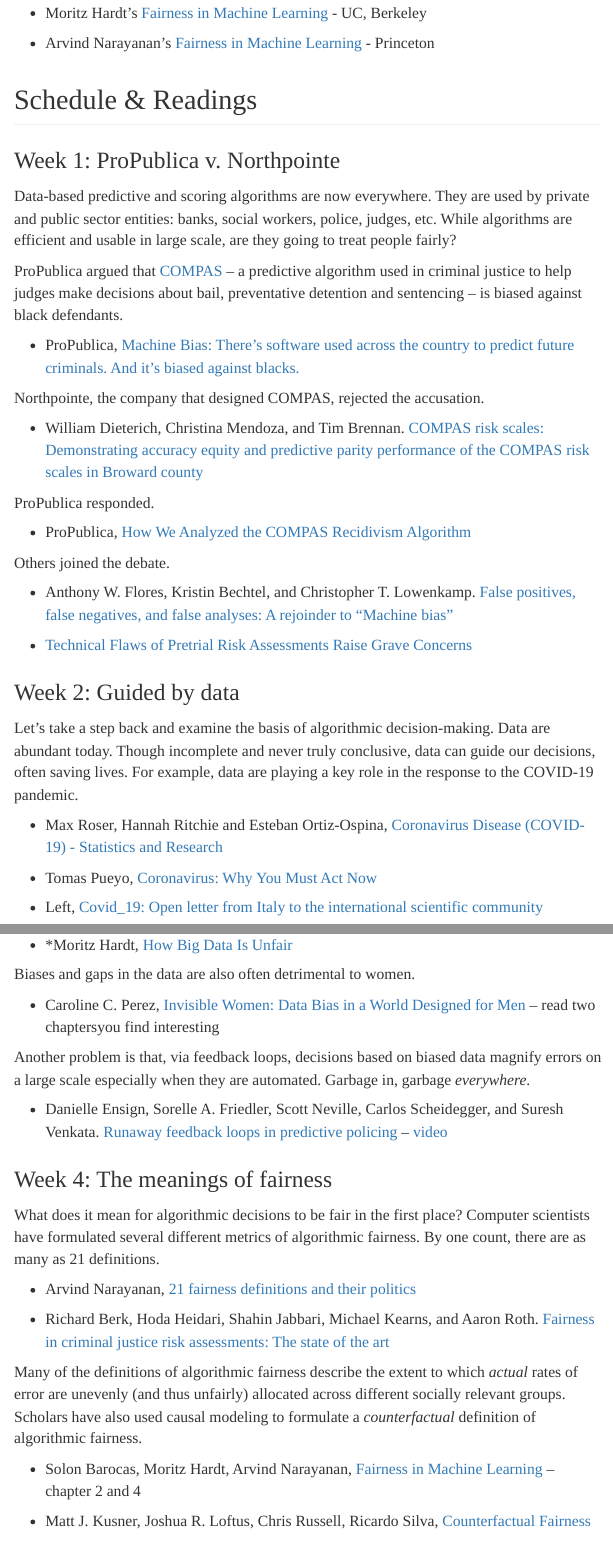
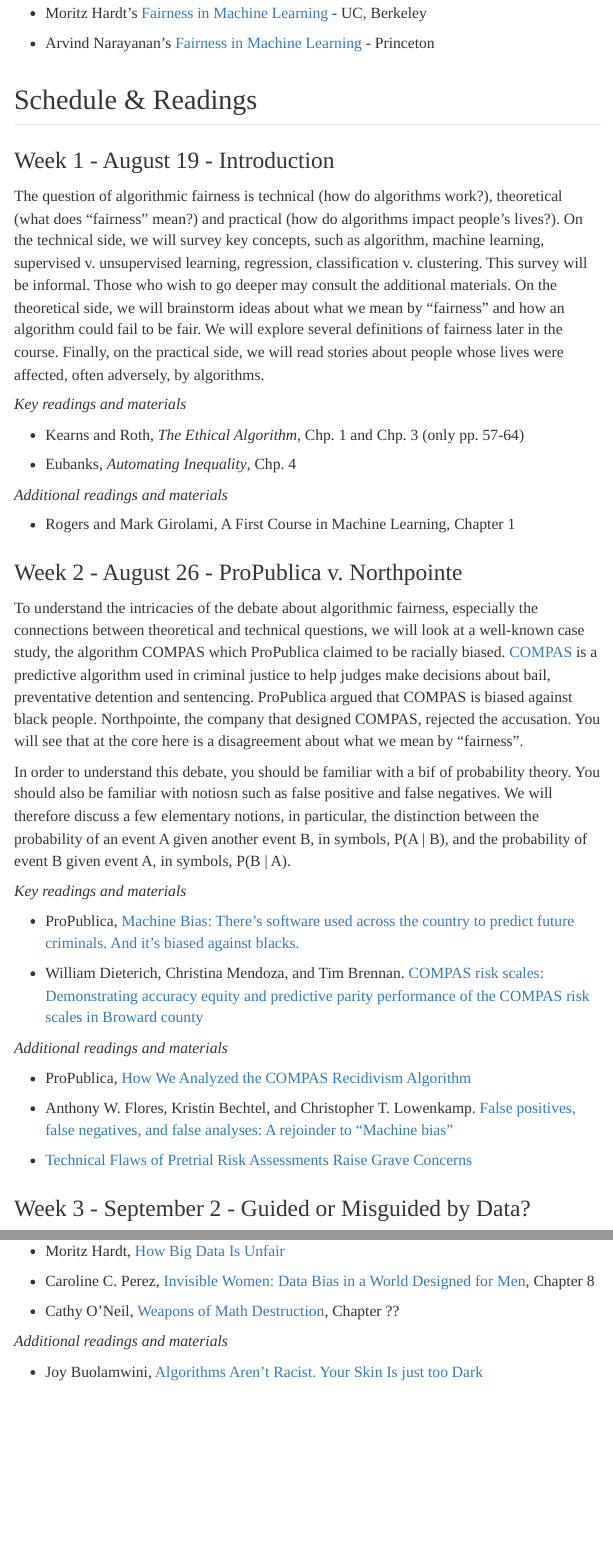
Before and after one commit to marcellodibello/algorithmicfairness, an R Markdown document (index.rmd): the page in a window 1100 px wide, from 1080 px down, and a second part further down, joined at a grey line. The pictures show the output file index.html that the author committed with the source, opened offline.

Commit message:
updates to course schedule up to week 6 impossibility theorems

```diff
--- a/index.rmd
+++ b/index.rmd
@@ -203,46 +203,47 @@
 # Schedule & Readings
 
 
-## Week 1: ProPublica v. Northpointe
+## Week 1 - August 19 -  Introduction
 
-Data-based predictive and scoring
-algorithms are now everywhere. They are used by private and public sector entities: banks, social workers,
-police, judges, etc. While algorithms are efficient and usable in large scale, are they
-going to treat people fairly?
+The question of algorithmic fairness is technical (how do algorithms work?), theoretical (what does "fairness" mean?) and practical (how do algorithms impact people's lives?). On the technical side, we will survey key concepts, such as algorithm, machine learning, supervised v. unsupervised learning, regression, classification v. clustering. This survey will be informal. Those who wish to go deeper may consult the additional materials.  On the theoretical side, we will brainstorm ideas about what we mean by "fairness" and how an algorithm could fail to be fair. We will explore several definitions of fairness later in the course. Finally, on the practical side, we will read stories about people whose lives were affected, often adversely, by algorithms.
 
-ProPublica argued that [COMPAS](https://en.wikipedia.org/wiki/COMPAS_(software)) -- a predictive algorithm used in criminal justice to help judges make decisions about bail, preventative detention and sentencing --
-is biased against black defendants.
+
+*Key readings and materials*
+
+- Kearns and Roth, *The Ethical Algorithm*, Chp. 1 and Chp. 3 (only pp. 57-64)
+
+- Eubanks, *Automating Inequality*, Chp. 4
+
+*Additional readings and materials*
+
+- Rogers and Mark Girolami, A First Course in Machine Learning, Chapter 1
+
+## Week 2 - August 26 - ProPublica v. Northpointe
+
+To understand the intricacies of the debate about algorithmic fairness,
+especially the connections between theoretical and technical questions, we will look at a well-known case study, the algorithm COMPAS which ProPublica claimed to be racially biased. [COMPAS](https://en.wikipedia.org/wiki/COMPAS_(software)) is a predictive algorithm used in criminal justice to help judges make decisions about bail, preventative detention and sentencing.
+ProPublica argued that COMPAS is biased against black people. Northpointe, the company that designed COMPAS, rejected the accusation. You will see that at the core here is a disagreement about what we mean by "fairness".
+
+In order to understand this debate, you should be familiar with a bif of probability theory. You should also be familiar with notiosn such as false positive and false negatives. We will therefore discuss a few elementary notions, in particular, the distinction between the probability of an event A given another event B, in symbols, P(A | B), and the probability of event B given event A, in symbols, P(B | A).
+
+*Key readings and materials*
 
 - ProPublica, [Machine Bias: There's software used across the country to predict future criminals. And it’s biased against blacks.](https://www.propublica.org/article/machine-bias-risk-assessments-in-criminal-sentencing)
 
-Northpointe, the company that designed COMPAS, rejected the accusation.
-
 - William Dieterich, Christina Mendoza, and Tim Brennan. [COMPAS risk scales: Demonstrating accuracy equity and predictive parity performance of the COMPAS risk scales in Broward county](https://go.volarisgroup.com/rs/430-MBX-989/images/ProPublica_Commentary_Final_070616.pdf)
 
-ProPublica responded.
+*Additional readings and materials*
+
 
 - ProPublica, [How We Analyzed the COMPAS Recidivism Algorithm](https://www.propublica.org/article/how-we-analyzed-the-compas-recidivism-algorithm)
 
-Others joined the debate.
 
 - Anthony W. Flores, Kristin Bechtel, and Christopher T. Lowenkamp. [False positives, false negatives, and false analyses: A rejoinder to “Machine bias”](https://www.uscourts.gov/federal-probation-journal/2016/09/false-positives-false-negatives-and-false-analyses-rejoinder)
 
 - [Technical Flaws of Pretrial Risk Assessments Raise Grave Concerns](https://cyber.harvard.edu/story/2019-07/technical-flaws-pretrial-risk-assessments-raise-grave-concerns)
 
 
-
-
-
-## Week 2: Guided by data
+## Week 3  - September 2 - Guided or Misguided by Data?
 
 Let's take a step back and examine the basis of algorithmic decision-making.
 Data are abundant today. Though incomplete and never truly conclusive, data
-can guide our decisions, often saving lives. For example, data are playing a key role in the response to
-the COVID-19 pandemic.
-
-- Max Roser, Hannah Ritchie and Esteban Ortiz-Ospina,
-[Coronavirus Disease (COVID-19) - Statistics and Research](https://ourworldindata.org/coronavirus)
-
-- Tomas Pueyo, [Coronavirus: Why You Must Act Now](https://medium.com/@tomaspueyo/coronavirus-act-today-or-people-will-die-f4d3d9cd99ca)
-
-- Left, [Covid_19: Open letter from Italy to the international scientific community](https://left.it/2020/03/13/covid_19-open-letter-from-italy-to-the-international-scientific-community/?fbclid=IwAR0YbnRWpw0rzCFIb289bB74u6NkLs6tQeZN7JP4wAjv3wgWdOvB-chk7g4)
@@ -266,18 +255,23 @@
-- *Moritz Hardt, [How Big Data Is Unfair](https://medium.com/@mrtz/how-big-data-is-unfair-9aa544d739de)
-
-Biases and gaps in the data are
-also often detrimental to women.
-
-- Caroline C. Perez, [Invisible Women: Data Bias in a World Designed for Men](https://www.amazon.com/Invisible-Women-Data-World-Designed/dp/1419729071) -- read two chaptersyou find interesting
-
+But although data can be helpful to make decisions, they can also be biased, partial or incomplete. Biases in the data often disdavatange minorities.
 Another problem is that, via feedback loops, decisions based on biased
 data magnify errors on a large scale especially when they are
 automated. Garbage in, garbage *everywhere*.
 
+*Key readings and materials*
+
+- Moritz Hardt, [How Big Data Is Unfair](https://medium.com/@mrtz/how-big-data-is-unfair-9aa544d739de)
+
+- Caroline C. Perez, [Invisible Women: Data Bias in a World Designed for Men](https://www.amazon.com/Invisible-Women-Data-World-Designed/dp/1419729071), Chapter 8
+
+- Cathy O'Neil, [Weapons of Math Destruction](), Chapter ??
+
+
+*Additional readings and materials*
+
+- Joy Buolamwini, [Algorithms Aren’t Racist. Your Skin Is just too Dark](https://hackernoon.com/algorithms-arent-racist-your-skin-is-just-too-dark-4ed31a7304b8)
+
 - Danielle Ensign, Sorelle A. Friedler, Scott Neville, Carlos Scheidegger, and Suresh Venkata. [Runaway feedback loops in predictive policing](https://arxiv.org/abs/1706.09847) -- [video](https://www.youtube.com/watch?v=Qj_t8DL5TeQ)
 
 
-## Week 4: The meanings of fairness
+## Week 4 - Septembere 9 - Feedback Loops
 
-What does it mean for algorithmic decisions to be fair in the first place? Computer scientists have formulated
-several different metrics of algorithmic fairness. By one count, there are as many as 21 definitions.
@@ -287,9 +292,3 @@
-- Richard Berk, Hoda Heidari, Shahin Jabbari, Michael Kearns, and Aaron Roth. [Fairness in criminal justice risk assessments: The state of the art](https://doi.org/10.1177/0049124118782533)
-
-Many of the definitions  of algorithmic
-fairness describe the extent to which *actual* rates of error are unevenly (and thus unfairly) allocated
-across different socially relevant groups. Scholars have also used
-causal modeling to formulate a *counterfactual* definition of algorithmic fairness.
 
 - Solon Barocas, Moritz Hardt, Arvind Narayanan, [Fairness in Machine Learning](https://fairmlbook.org/) -- chapter 2 and 4
 
```
Also changed, not shown: index.html, index.rmd (60 more changed lines).
